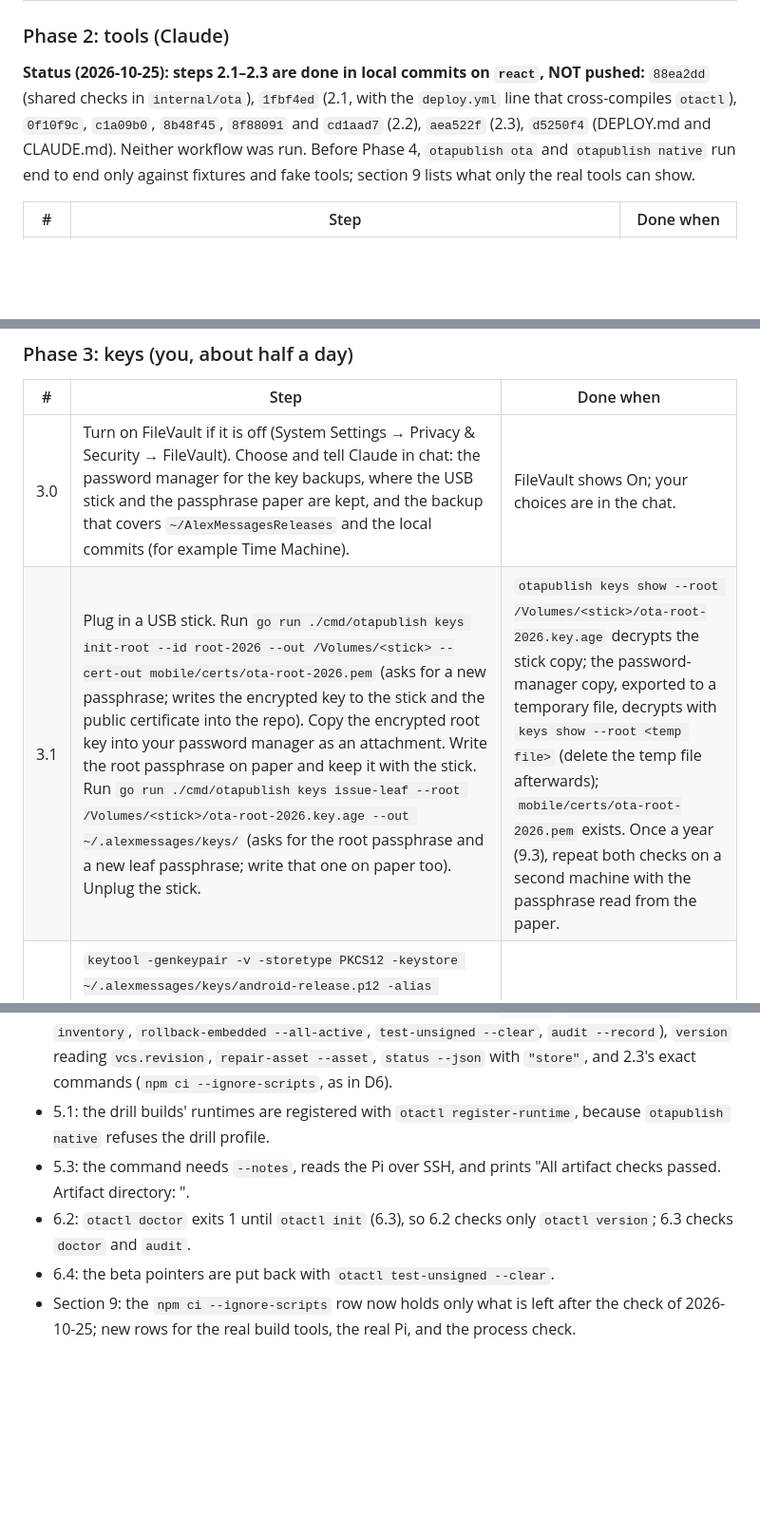
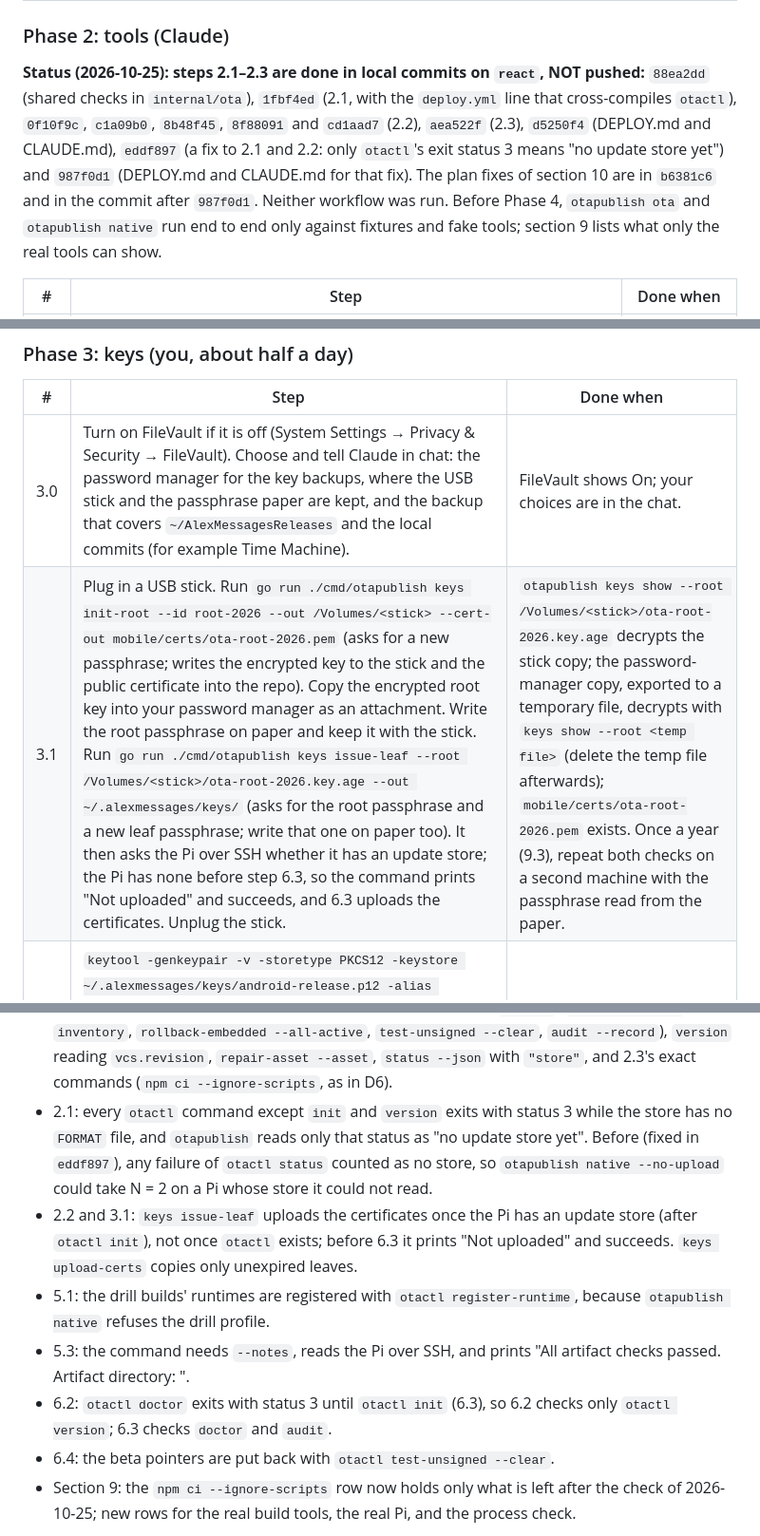
Before and after one commit to AlexanderJiazx/AlexMessages, a Markdown page: OTAUpdatePlan.md, 3 parts joined by grey strips. Shown at 95% size. Drawn GitHub-style; blank space fills up the shorter version.

```diff
--- a/OTAUpdatePlan.md
+++ b/OTAUpdatePlan.md
@@ -537,7 +537,7 @@ All of Phase 1–4 stays in local commits until release day (0.2). "Tests pass"
 
 ### Phase 2: tools (Claude)
 
-**Status (2026-10-25): steps 2.1–2.3 are done in local commits on `react`, NOT pushed:** `88ea2dd` (shared checks in `internal/ota`), `1fbf4ed` (2.1, with the `deploy.yml` line that cross-compiles `otactl`), `0f10f9c`, `c1a09b0`, `8b48f45`, `8f88091` and `cd1aad7` (2.2), `aea522f` (2.3), `d5250f4` (DEPLOY.md and CLAUDE.md). Neither workflow was run. Before Phase 4, `otapublish ota` and `otapublish native` run end to end only against fixtures and fake tools; section 9 lists what only the real tools can show.
+**Status (2026-10-25): steps 2.1–2.3 are done in local commits on `react`, NOT pushed:** `88ea2dd` (shared checks in `internal/ota`), `1fbf4ed` (2.1, with the `deploy.yml` line that cross-compiles `otactl`), `0f10f9c`, `c1a09b0`, `8b48f45`, `8f88091` and `cd1aad7` (2.2), `aea522f` (2.3), `d5250f4` (DEPLOY.md and CLAUDE.md), `eddf897` (a fix to 2.1 and 2.2: only `otactl`'s exit status 3 means "no update store yet") and `987f0d1` (DEPLOY.md and CLAUDE.md for that fix). The plan fixes of section 10 are in `b6381c6` and in the commit after `987f0d1`. Neither workflow was run. Before Phase 4, `otapublish ota` and `otapublish native` run end to end only against fixtures and fake tools; section 9 lists what only the real tools can show.
 
 | # | Step | Done when |
 |---|---|---|
@@ -550,7 +550,7 @@ All of Phase 1–4 stays in local commits until release day (0.2). "Tests pass"
 | # | Step | Done when |
 |---|---|---|
 | 3.0 | Turn on FileVault if it is off (System Settings → Privacy & Security → FileVault). Choose and tell Claude in chat: the password manager for the key backups, where the USB stick and the passphrase paper are kept, and the backup that covers `~/AlexMessagesReleases` and the local commits (for example Time Machine). | FileVault shows On; your choices are in the chat. |
-| 3.1 | Plug in a USB stick. Run `go run ./cmd/otapublish keys init-root --id root-2026 --out /Volumes/<stick> --cert-out mobile/certs/ota-root-2026.pem` (asks for a new passphrase; writes the encrypted key to the stick and the public certificate into the repo). Copy the encrypted root key into your password manager as an attachment. Write the root passphrase on paper and keep it with the stick. Run `go run ./cmd/otapublish keys issue-leaf --root /Volumes/<stick>/ota-root-2026.key.age --out ~/.alexmessages/keys/` (asks for the root passphrase and a new leaf passphrase; write that one on paper too). Unplug the stick. | `otapublish keys show --root /Volumes/<stick>/ota-root-2026.key.age` decrypts the stick copy; the password-manager copy, exported to a temporary file, decrypts with `keys show --root <temp file>` (delete the temp file afterwards); `mobile/certs/ota-root-2026.pem` exists. Once a year (9.3), repeat both checks on a second machine with the passphrase read from the paper. |
+| 3.1 | Plug in a USB stick. Run `go run ./cmd/otapublish keys init-root --id root-2026 --out /Volumes/<stick> --cert-out mobile/certs/ota-root-2026.pem` (asks for a new passphrase; writes the encrypted key to the stick and the public certificate into the repo). Copy the encrypted root key into your password manager as an attachment. Write the root passphrase on paper and keep it with the stick. Run `go run ./cmd/otapublish keys issue-leaf --root /Volumes/<stick>/ota-root-2026.key.age --out ~/.alexmessages/keys/` (asks for the root passphrase and a new leaf passphrase; write that one on paper too). It then asks the Pi over SSH whether it has an update store; the Pi has none before step 6.3, so the command prints "Not uploaded" and succeeds, and 6.3 uploads the certificates. Unplug the stick. | `otapublish keys show --root /Volumes/<stick>/ota-root-2026.key.age` decrypts the stick copy; the password-manager copy, exported to a temporary file, decrypts with `keys show --root <temp file>` (delete the temp file afterwards); `mobile/certs/ota-root-2026.pem` exists. Once a year (9.3), repeat both checks on a second machine with the passphrase read from the paper. |
 | 3.2 | `keytool -genkeypair -v -storetype PKCS12 -keystore ~/.alexmessages/keys/android-release.p12 -alias alexmessages -keyalg RSA -keysize 4096 -validity 10950 -dname "CN=Alex Messages"`. Write the keystore password on paper (with the stick) and into your password manager. Copy the keystore to the USB stick and the password manager. Do **not** write the password into `~/.gradle/gradle.properties` or any other file. Paste the printed SHA-256 (public) into the chat; Claude commits it as `mobile/release/android-signer.sha256`. | `keytool -list -v` shows the same SHA-256 for every copy, opened with the password from the paper. |
 | 3.3 | — | Not needed: no Android phone has the Play Store (D10, "Android developer verification"). | — |
 | 3.4 | Optional emergency key: `ssh-keygen -t ed25519 -f ~/.ssh/am-emergency`; add its public key to the Pi's `~/.ssh/authorized_keys` with `command="/home/alexander/alexmessage/bin/otactl emergency",no-port-forwarding,no-agent-forwarding,no-pty`; copy the private key to the device you would use in an emergency. Works after Phase 6.2 (when `otactl` exists). | After 6.2: `ssh -p 2222 -i ~/.ssh/am-emergency alexander@35.226.215.209 status` prints the pointers; `… ls` is refused. |
@@ -736,9 +736,11 @@ The texts are English, like the rest of the app (your answer).
 - D10, new paragraph "What `otapublish native` keeps and publishes": the artifact directory and `build.json`; `--no-upload` still reads the Pi (clock, build number); `--upload-only` re-checks and is safe to repeat; the archive copies; the download check; the tag after the upload; `native` refuses the drill profile.
 - D12 item 1: the tool tests and both guards.
 - Phase 2 table: the commands that were built beyond the plan (`promote`, `restore-pointer`, `inventory`, `rollback-embedded --all-active`, `test-unsigned --clear`, `audit --record`), `version` reading `vcs.revision`, `repair-asset --asset`, `status --json` with `"store"`, and 2.3's exact commands (`npm ci --ignore-scripts`, as in D6).
+- 2.1: every `otactl` command except `init` and `version` exits with status 3 while the store has no `FORMAT` file, and `otapublish` reads only that status as "no update store yet". Before (fixed in `eddf897`), any failure of `otactl status` counted as no store, so `otapublish native --no-upload` could take N = 2 on a Pi whose store it could not read.
+- 2.2 and 3.1: `keys issue-leaf` uploads the certificates once the Pi has an update store (after `otactl init`), not once `otactl` exists; before 6.3 it prints "Not uploaded" and succeeds. `keys upload-certs` copies only unexpired leaves.
 - 5.1: the drill builds' runtimes are registered with `otactl register-runtime`, because `otapublish native` refuses the drill profile.
 - 5.3: the command needs `--notes`, reads the Pi over SSH, and prints "All artifact checks passed. Artifact directory: <dir>".
-- 6.2: `otactl doctor` exits 1 until `otactl init` (6.3), so 6.2 checks only `otactl version`; 6.3 checks `doctor` and `audit`.
+- 6.2: `otactl doctor` exits with status 3 until `otactl init` (6.3), so 6.2 checks only `otactl version`; 6.3 checks `doctor` and `audit`.
 - 6.4: the beta pointers are put back with `otactl test-unsigned --clear`.
 - Section 9: the `npm ci --ignore-scripts` row now holds only what is left after the check of 2026-10-25; new rows for the real build tools, the real Pi, and the process check.
 
```
Also changed, not shown: other parts of OTAUpdatePlan.md (+3 -3 lines).
